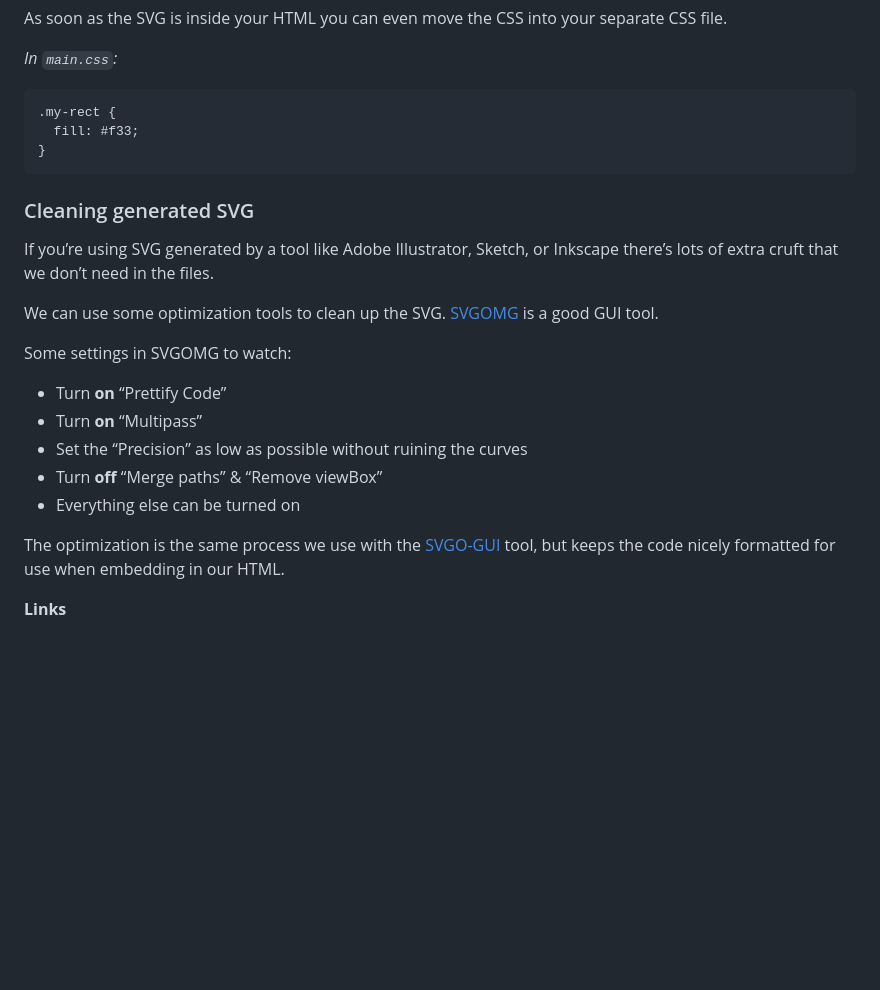
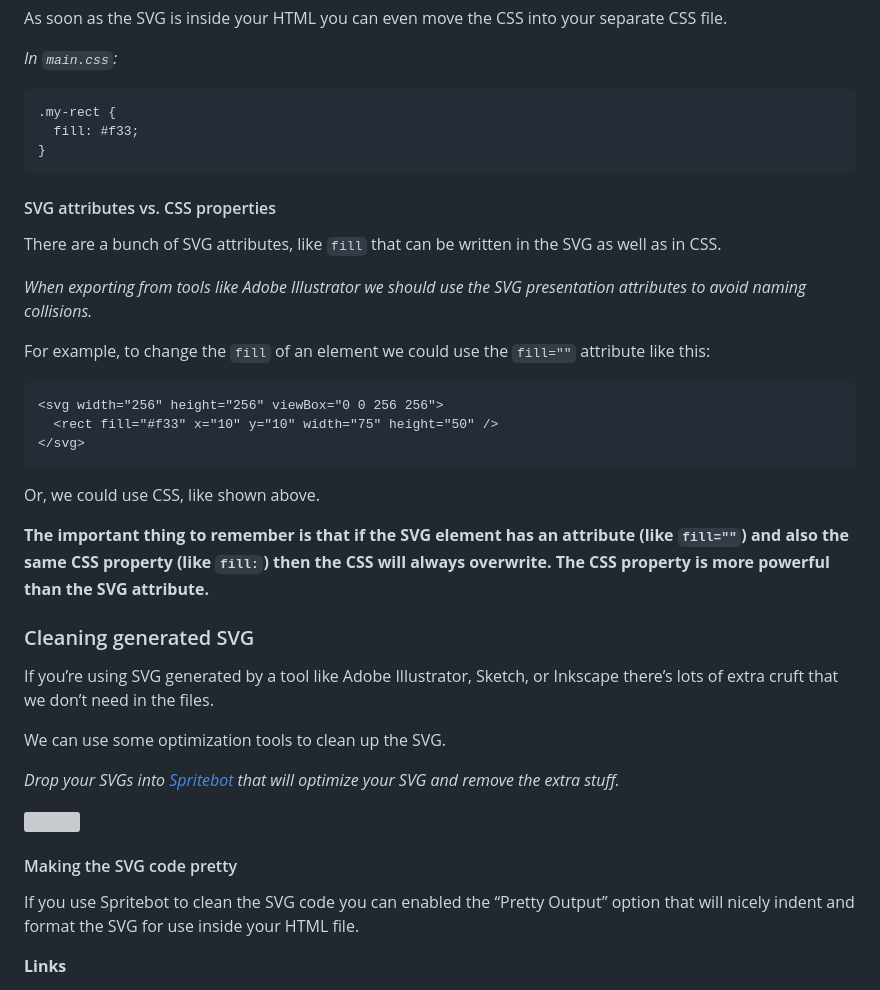
Before and after one commit to learn-the-web/topics, a Markdown page: advanced-svg.md, the part around the change printed below. GitHub-like rendering; blank space fills up the shorter version; grey boxes are pictures that could not be loaded.

Commit message:
Update the tutorial to match the new videos

````diff
--- a/advanced-svg.md
+++ b/advanced-svg.md
@@ -123,21 +123,37 @@ As soon as the SVG is inside your HTML you can even move the CSS into your separ
 }
 ```
 
+#### SVG attributes vs. CSS properties
+
+There are a bunch of SVG attributes, like `fill` that can be written in the SVG as well as in CSS.
+
+*When exporting from tools like Adobe Illustrator we should use the SVG presentation attributes to avoid naming collisions.*
+
+For example, to change the `fill` of an element we could use the `fill=""` attribute like this:
+
+```html
+<svg width="256" height="256" viewBox="0 0 256 256">
+  <rect fill="#f33" x="10" y="10" width="75" height="50" />
+</svg>
+```
+
+Or, we could use CSS, like shown above.
+
+**The important thing to remember is that if the SVG element has an attribute (like `fill=""`) and also the same CSS property (like `fill:`) then the CSS will always overwrite. The CSS property is more powerful than the SVG attribute.**
+
 ### Cleaning generated SVG
 
 If you’re using SVG generated by a tool like Adobe Illustrator, Sketch, or Inkscape there’s lots of extra cruft that we don’t need in the files.
 
-We can use some optimization tools to clean up the SVG. [SVGOMG](https://jakearchibald.github.io/svgomg/) is a good GUI tool.
+We can use some optimization tools to clean up the SVG.
 
-Some settings in SVGOMG to watch:
+*Drop your SVGs into [Spritebot](https://github.com/thomasjbradley/spritebot) that will optimize your SVG and remove the extra stuff.*
 
-- Turn **on** “Prettify Code”
-- Turn **on** “Multipass”
-- Set the “Precision” as low as possible without ruining the curves
-- Turn **off** “Merge paths” & “Remove viewBox”
-- Everything else can be turned on
+![](spritebot.jpg)
 
-The optimization is the same process we use with the [SVGO-GUI](https://github.com/svg/svgo-gui) tool, but keeps the code nicely formatted for use when embedding in our HTML.
+#### Making the SVG code pretty
+
+If you use Spritebot to clean the SVG code you can enabled the “Pretty Output” option that will nicely indent and format the SVG for use inside your HTML file.
 
 **Links**
 
````
Also changed, not shown: other parts of advanced-svg.md (+24 -1 lines), advanced-svg/sprite-sheet.jpg (added), advanced-svg/spritebot.jpg (added).
